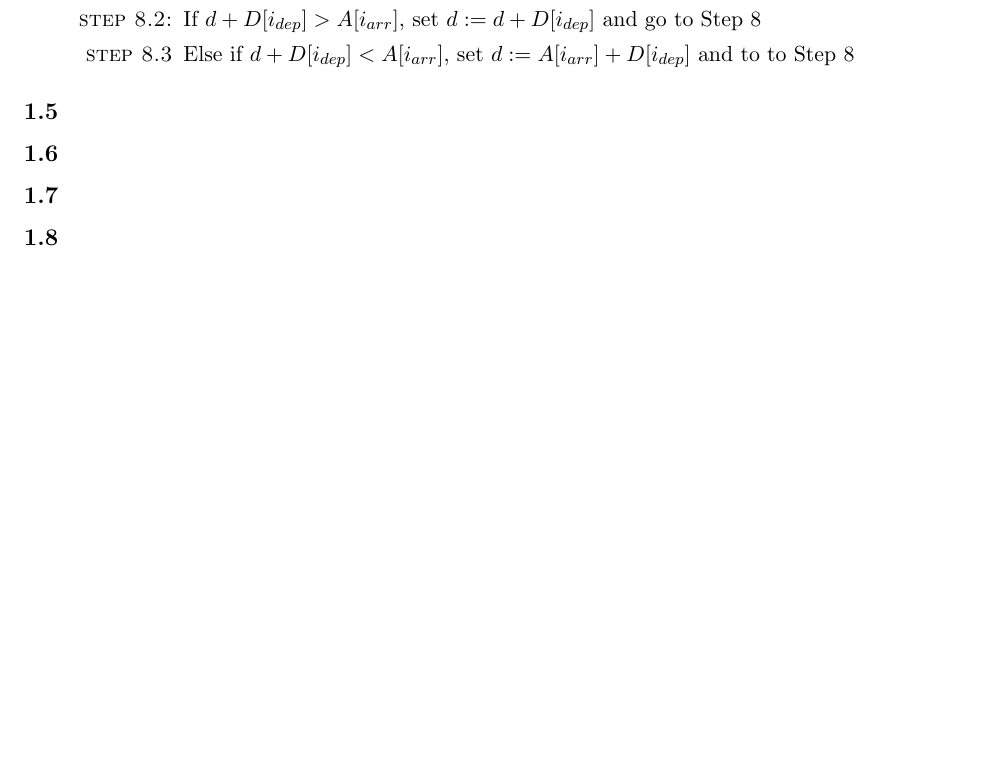
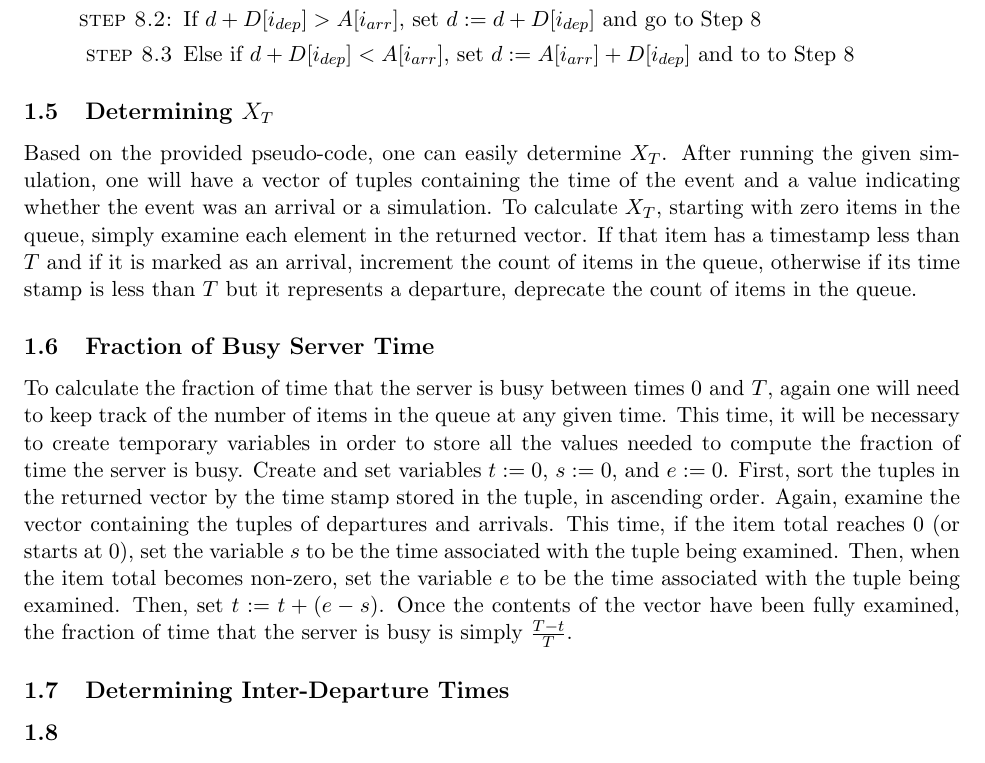
Before and after one commit to jepetty/APPM4560_labs, a LaTeX document (lab3/report/report.tex): part of page 2 of 2, cut so that both start at the same text, the shorter picture padded with empty space. Compiled offline with pdfLaTeX.

Commit message:
add analysis of determining xt and fraction of busy time

```diff
--- a/lab3/report/report.tex
+++ b/lab3/report/report.tex
@@ -57,9 +53,14 @@ Hi Rhys, this is my best attempt at the algorithm. I figured that something writ
 \item[\textsc{step 8.3}] Else if $d + D[i_{dep}] < A[i_{arr}]$, set $d:=A[i_{arr}] + D[i_{dep}]$ and to to Step 8
 \end{enumerate}
 \end{enumerate}
-\subsection{}
-\subsection{}
-\subsection{}
+
+\subsection{Determining $X_T$}
+Based on the provided pseudo-code, one can easily determine $X_T$. After running the given simulation, one will have a vector of tuples containing the time of the event and a value indicating whether the event was an arrival or a simulation. To calculate $X_T$, starting with zero items in the queue, simply examine each element in the returned vector. If that item has a timestamp less than $T$ and if it is marked as an arrival, increment the count of items in the queue, otherwise if its time stamp is less than $T$ but it represents a departure, deprecate the count of items in the queue.
+
+\subsection{Fraction of Busy Server Time}
+To calculate the fraction of time that the server is busy between times $0 \text{ and } T$, again one will need to keep track of the number of items in the queue at any given time. This time, it will be necessary to create temporary variables in order to store all the values needed to compute the fraction of time the server is busy. Create and set variables $t:=0$, $s:=0$, and $e:=0$. First, sort the tuples in the returned vector by the time stamp stored in the tuple, in ascending order. Again, examine the vector containing the tuples of departures and arrivals. This time, if the item total reaches $0$ (or starts at $0$), set the variable $s$ to be the time associated with the tuple being examined. Then, when the item total becomes non-zero, set the variable $e$ to be the time associated with the tuple being examined. Then, set $t:=t+(e-s)$. Once the contents of the vector have been fully examined, the fraction of time that the server is busy is simply $\frac{T-t}{T}$.
+
+\subsection{Determining Inter-Departure Times}
 \subsection{}
 \subsection{}
 \subsection{}
```
Also changed, not shown: lab3/report/report.tex (4 more changed lines).
